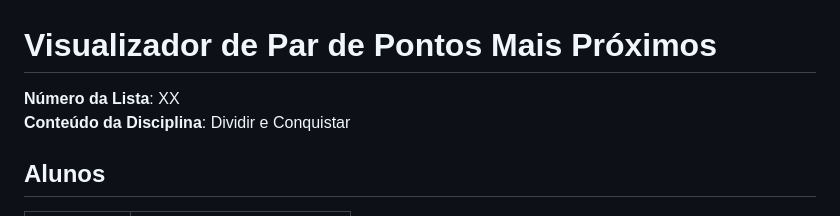
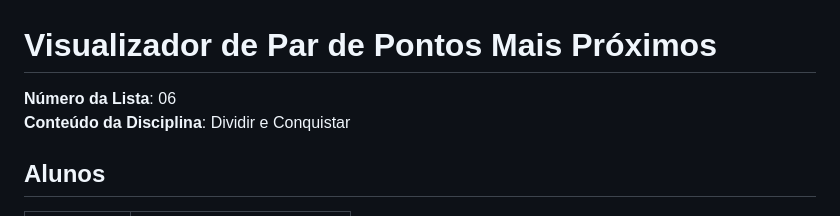
Before and after one commit to projeto-de-algoritmos-2026/G06_Dividir_e_Conquistar_PA-26.1, a Markdown page: README.md, the part around the change. Drawn GitHub-style.

Commit message:
fix: numero do grupo

```diff
--- a/README.md
+++ b/README.md
@@ -1,6 +1,6 @@
 # Visualizador de Par de Pontos Mais Próximos
 
-**Número da Lista**: XX <br>
+**Número da Lista**: 06 <br>
 **Conteúdo da Disciplina**: Dividir e Conquistar
 
 ## Alunos
```
